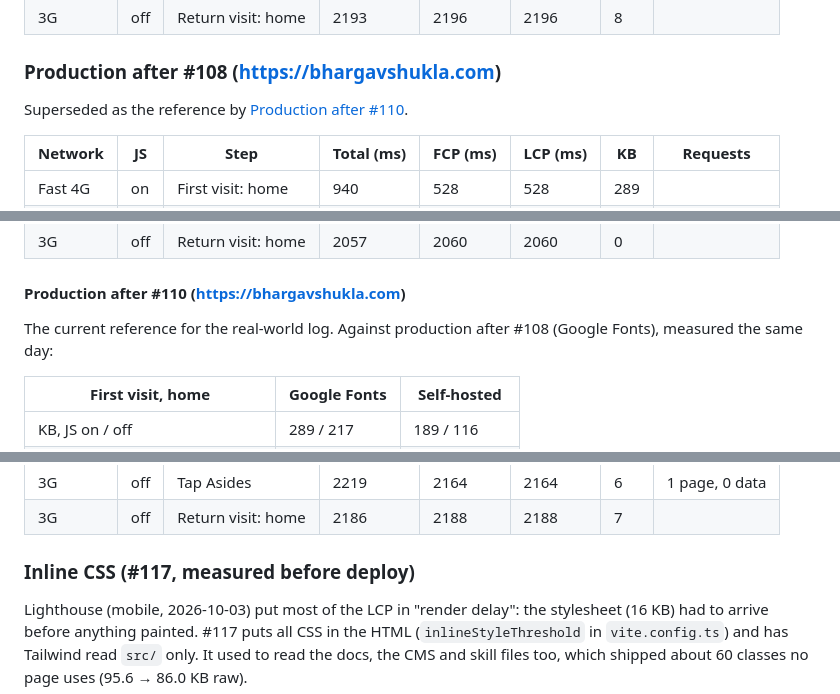
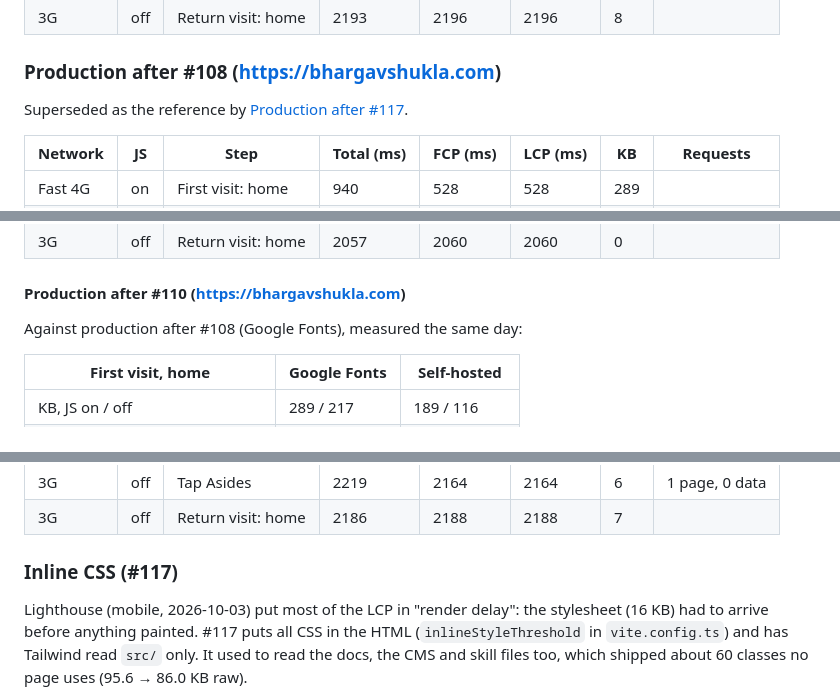
Before and after one commit to argenthand/bhargavshukla.com, a Markdown page: docs/performance.md, 3 parts joined by grey strips. GitHub-like rendering.

```diff
--- a/docs/performance.md
+++ b/docs/performance.md
@@ -89,7 +89,7 @@ Tapping a tab with JS on, the median of Writing, Resume and Asides:
 
 ### Production after #108 (https://bhargavshukla.com)
 
-Superseded as the reference by [Production after #110](#production-after-110-httpsbhargavshuklacom).
+Superseded as the reference by [Production after #117](#production-after-117-httpsbhargavshuklacom).
 
 | Network | JS  | Step               | Total (ms) | FCP (ms) | LCP (ms) | KB  | Requests       |
 | ------- | --- | ------------------ | ---------- | -------- | -------- | --- | -------------- |
@@ -175,7 +175,7 @@ Both columns are local builds under `wrangler dev`, measured the same way: the #
 
 #### Production after #110 (https://bhargavshukla.com)
 
-The current reference for the real-world log. Against production after #108 (Google Fonts), measured the same day:
+Against production after #108 (Google Fonts), measured the same day:
 
 | First visit, home                 | Google Fonts   | Self-hosted    |
 | --------------------------------- | -------------- | -------------- |
@@ -219,7 +219,7 @@ The same picture as the local builds: 100 KB less, fully loaded about 17% sooner
 | 3G      | off | Tap Asides         | 2219       | 2164     | 2164     | 6   | 1 page, 0 data |
 | 3G      | off | Return visit: home | 2186       | 2188     | 2188     | 7   |                |
 
-### Inline CSS (#117, measured before deploy)
+### Inline CSS (#117)
 
 Lighthouse (mobile, 2026-10-03) put most of the LCP in "render delay": the stylesheet (16 KB) had to arrive before anything painted. #117 puts all CSS in the HTML (`inlineStyleThreshold` in `vite.config.ts`) and has Tailwind read `src/` only. It used to read the docs, the CMS and skill files too, which shipped about 60 classes no page uses (95.6 → 86.0 KB raw).
 
```
Also changed, not shown: other parts of docs/performance.md (+46 -0 lines).
